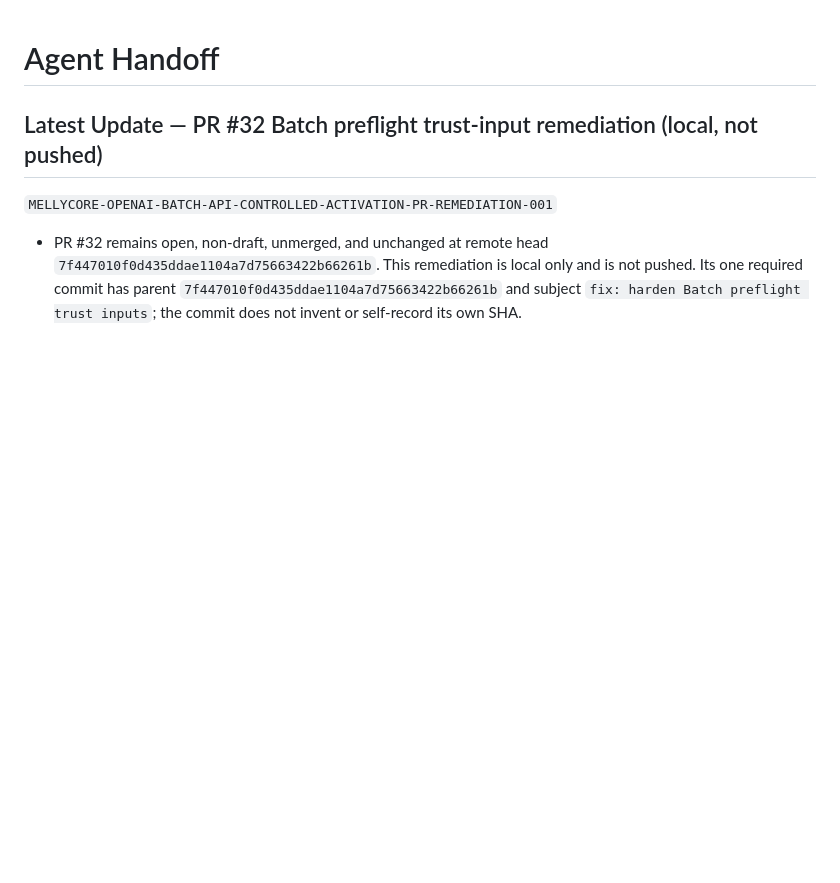
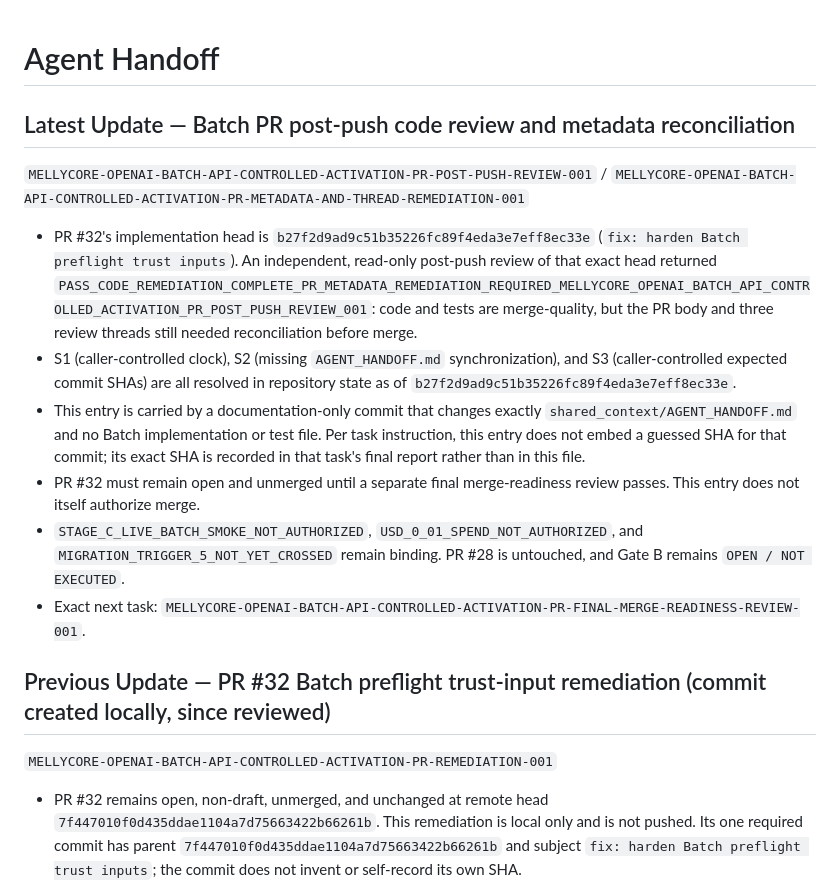
Before and after one commit to Melly-999/mellycore-aios-core, a Markdown page: shared_context/AGENT_HANDOFF.md, the part around the change. Rendered like a GitHub page; blank space fills up the shorter version.

Commit message:
docs: reconcile Batch PR review state

```diff
--- a/shared_context/AGENT_HANDOFF.md
+++ b/shared_context/AGENT_HANDOFF.md
@@ -1,6 +1,34 @@
 # Agent Handoff
 
-## Latest Update — PR #32 Batch preflight trust-input remediation (local, not pushed)
+## Latest Update — Batch PR post-push code review and metadata reconciliation
+
+`MELLYCORE-OPENAI-BATCH-API-CONTROLLED-ACTIVATION-PR-POST-PUSH-REVIEW-001` /
+`MELLYCORE-OPENAI-BATCH-API-CONTROLLED-ACTIVATION-PR-METADATA-AND-THREAD-REMEDIATION-001`
+
+- PR #32's implementation head is
+  `b27f2d9ad9c51b35226fc89f4eda3e7eff8ec33e` (`fix: harden Batch preflight
+  trust inputs`). An independent, read-only post-push review of that exact
+  head returned
+  `PASS_CODE_REMEDIATION_COMPLETE_PR_METADATA_REMEDIATION_REQUIRED_MELLYCORE_OPENAI_BATCH_API_CONTROLLED_ACTIVATION_PR_POST_PUSH_REVIEW_001`:
+  code and tests are merge-quality, but the PR body and three review threads
+  still needed reconciliation before merge.
+- S1 (caller-controlled clock), S2 (missing `AGENT_HANDOFF.md`
+  synchronization), and S3 (caller-controlled expected commit SHAs) are all
+  resolved in repository state as of `b27f2d9ad9c51b35226fc89f4eda3e7eff8ec33e`.
+- This entry is carried by a documentation-only commit that changes exactly
+  `shared_context/AGENT_HANDOFF.md` and no Batch implementation or test
+  file. Per task instruction, this entry does not embed a guessed SHA for
+  that commit; its exact SHA is recorded in that task's final report rather
+  than in this file.
+- PR #32 must remain open and unmerged until a separate final
+  merge-readiness review passes. This entry does not itself authorize merge.
+- `STAGE_C_LIVE_BATCH_SMOKE_NOT_AUTHORIZED`, `USD_0_01_SPEND_NOT_AUTHORIZED`,
+  and `MIGRATION_TRIGGER_5_NOT_YET_CROSSED` remain binding. PR #28 is
+  untouched, and Gate B remains `OPEN / NOT EXECUTED`.
+- Exact next task:
+  `MELLYCORE-OPENAI-BATCH-API-CONTROLLED-ACTIVATION-PR-FINAL-MERGE-READINESS-REVIEW-001`.
+
+## Previous Update — PR #32 Batch preflight trust-input remediation (commit created locally, since reviewed)
 
 `MELLYCORE-OPENAI-BATCH-API-CONTROLLED-ACTIVATION-PR-REMEDIATION-001`
 
```
